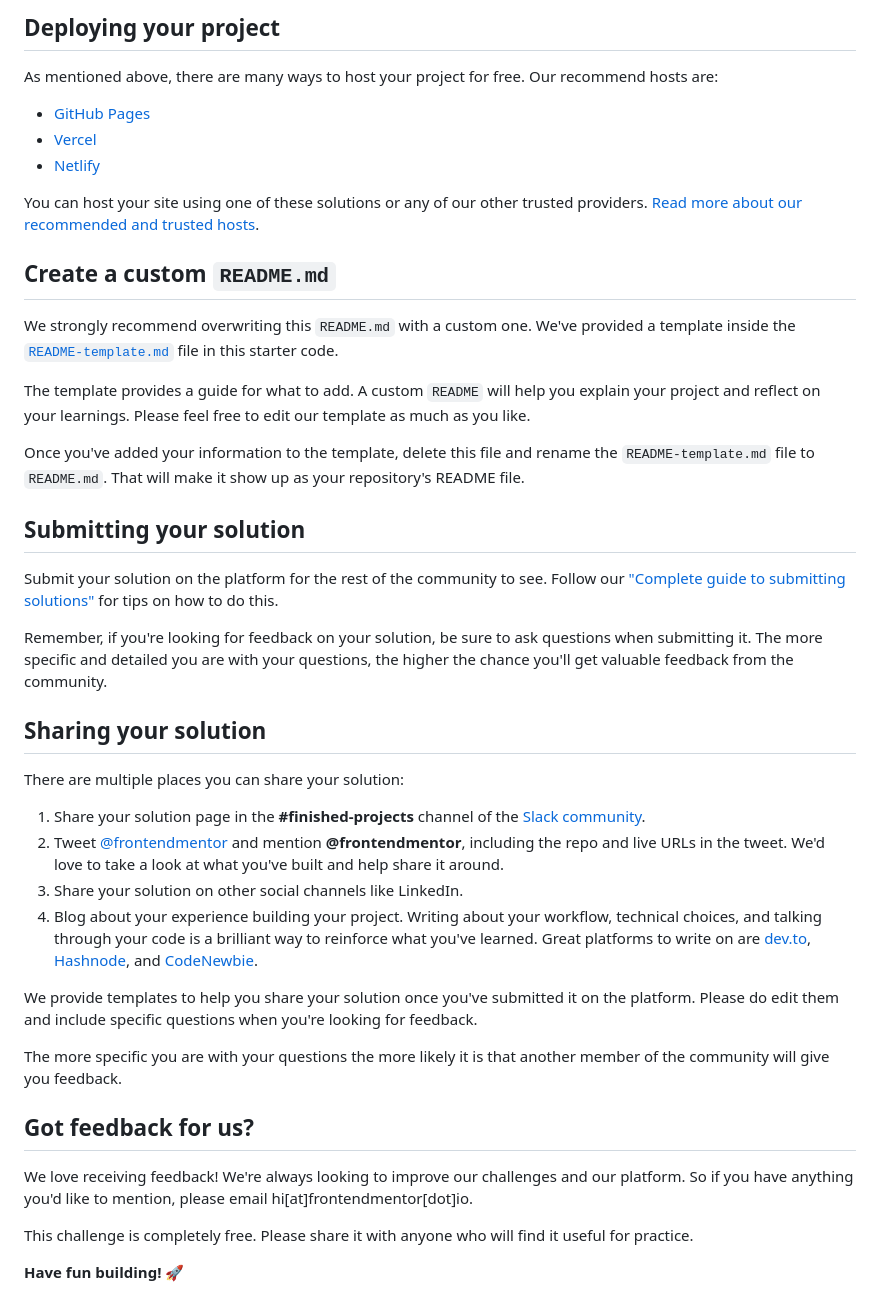
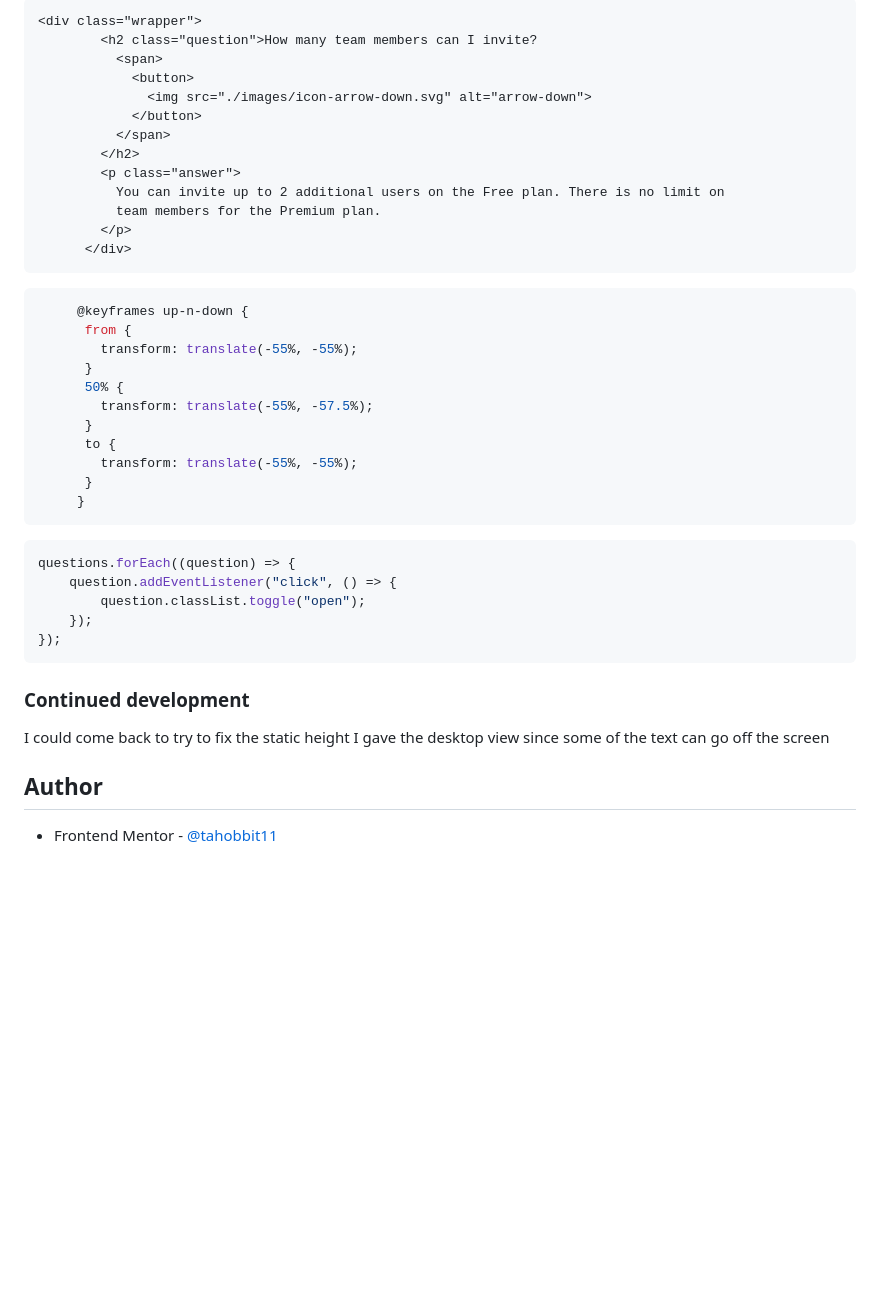
Before and after one commit to tahobbit11/faq-accordion-card, a Markdown page: README.md, the part around the change printed below. GitHub-like rendering; blank space fills up the shorter version.

````diff
--- a/README.md
+++ b/README.md
@@ -50,45 +53,45 @@ Feel free to use any workflow that you feel comfortable with. Below is a suggest
 
-## Deploying your project
+```html
+<div class="wrapper">
+        <h2 class="question">How many team members can I invite?
+          <span>
+            <button>
+              <img src="./images/icon-arrow-down.svg" alt="arrow-down">
+            </button>
+          </span>
+        </h2>
+        <p class="answer">
+          You can invite up to 2 additional users on the Free plan. There is no limit on
+          team members for the Premium plan.
+        </p>
+      </div>
+```
+```css
+     @keyframes up-n-down {
+      from {
+        transform: translate(-55%, -55%);
+      }
+      50% {
+        transform: translate(-55%, -57.5%);
+      }
+      to {
+        transform: translate(-55%, -55%);
+      }
+     }
+```
+```js
+questions.forEach((question) => {
+    question.addEventListener("click", () => {
+        question.classList.toggle("open");
+    });
+});
+```
 
-As mentioned above, there are many ways to host your project for free. Our recommend hosts are:
+### Continued development
 
-- [GitHub Pages](https://pages.github.com/)
-- [Vercel](https://vercel.com/)
-- [Netlify](https://www.netlify.com/)
+I could come back to try to fix the static height I gave the desktop view since some of the text can go off the screen
 
-You can host your site using one of these solutions or any of our other trusted providers. [Read more about our recommended and trusted hosts](https://medium.com/frontend-mentor/frontend-mentor-trusted-hosting-providers-bf000dfebe).
 
-## Create a custom `README.md`
+## Author
 
-We strongly recommend overwriting this `README.md` with a custom one. We've provided a template inside the [`README-template.md`](./README-template.md) file in this starter code.
-
-The template provides a guide for what to add. A custom `README` will help you explain your project and reflect on your learnings. Please feel free to edit our template as much as you like.
-
-Once you've added your information to the template, delete this file and rename the `README-template.md` file to `README.md`. That will make it show up as your repository's README file.
-
-## Submitting your solution
-
-Submit your solution on the platform for the rest of the community to see. Follow our ["Complete guide to submitting solutions"](https://medium.com/frontend-mentor/a-complete-guide-to-submitting-solutions-on-frontend-mentor-ac6384162248) for tips on how to do this.
-
-Remember, if you're looking for feedback on your solution, be sure to ask questions when submitting it. The more specific and detailed you are with your questions, the higher the chance you'll get valuable feedback from the community.
-
-## Sharing your solution
-
-There are multiple places you can share your solution:
-
-1. Share your solution page in the **#finished-projects** channel of the [Slack community](https://www.frontendmentor.io/slack).
-2. Tweet [@frontendmentor](https://twitter.com/frontendmentor) and mention **@frontendmentor**, including the repo and live URLs in the tweet. We'd love to take a look at what you've built and help share it around.
-3. Share your solution on other social channels like LinkedIn.
-4. Blog about your experience building your project. Writing about your workflow, technical choices, and talking through your code is a brilliant way to reinforce what you've learned. Great platforms to write on are [dev.to](https://dev.to/), [Hashnode](https://hashnode.com/), and [CodeNewbie](https://community.codenewbie.org/).
-
-We provide templates to help you share your solution once you've submitted it on the platform. Please do edit them and include specific questions when you're looking for feedback.
-
-The more specific you are with your questions the more likely it is that another member of the community will give you feedback.
-
-## Got feedback for us?
-
-We love receiving feedback! We're always looking to improve our challenges and our platform. So if you have anything you'd like to mention, please email hi[at]frontendmentor[dot]io.
-
-This challenge is completely free. Please share it with anyone who will find it useful for practice.
-
-**Have fun building!** 🚀
+- Frontend Mentor - [@tahobbit11](https://www.frontendmentor.io/profile/tahobbit11)
````
Also changed, not shown: other parts of README.md (+31 -28 lines), README-template.md (deleted, +0 -112 lines), images/Screenshot 2023-05-18 233453.png (added), 4 other files.
